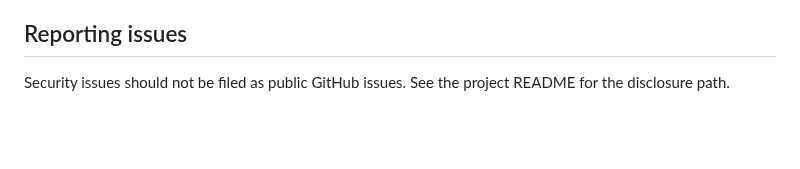
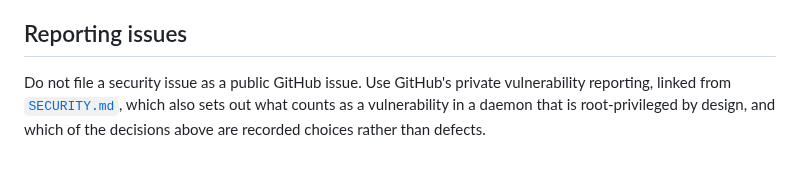
Before and after one commit to openwrt-iac/uapi, a Markdown page: docs/security.md, the part around the change. GitHub-like rendering; blank space fills up the shorter version.

```diff
--- a/docs/security.md
+++ b/docs/security.md
@@ -254,5 +254,7 @@ Specifically NOT logged:
 
 ## Reporting issues
 
-Security issues should not be filed as public GitHub issues. See the project
-README for the disclosure path.
+Do not file a security issue as a public GitHub issue. Use GitHub's private vulnerability
+reporting, linked from [`SECURITY.md`](../SECURITY.md), which also sets out what counts as a
+vulnerability in a daemon that is root-privileged by design, and which of the decisions above
+are recorded choices rather than defects.
```
Also changed, not shown: SECURITY.md (added, +63 -0 lines).
